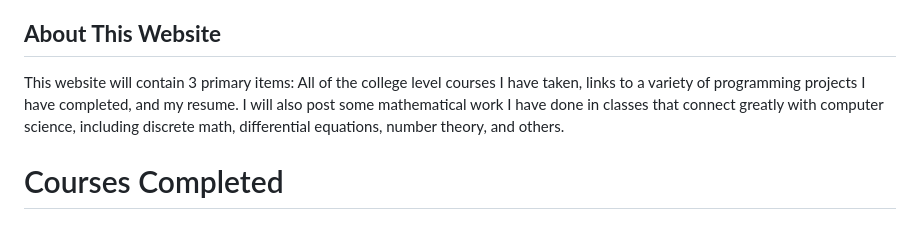
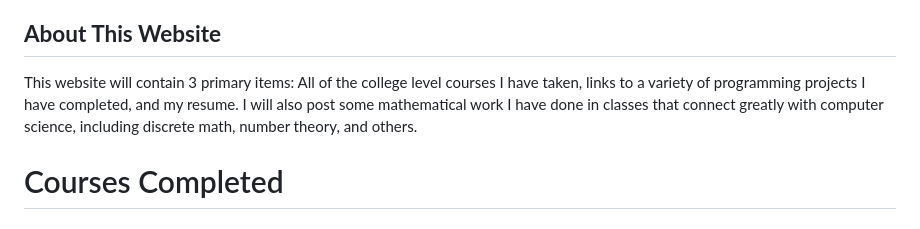
Before and after one commit to lljustycell999/JustyceCountryman, a Markdown page: README.md, the part around the change. GitHub-like rendering.

```diff
--- a/README.md
+++ b/README.md
@@ -13,7 +13,7 @@ I also appreciate and enjoy any chance of becoming an exceptional team player, a
 My positive mindset will definently be put to the test in my CSC 380 - Software Engineering course that I am taking this semester because it simulates a real-world team-based programming project, where everyone needs to do their part in making something that we can all be proud of. I hope this class will also be a chance to improve my leadership skills by ensuring my teammates stay on track to complete the project with distinction, while also encouraging them to maintain a advantageous mindset similar to mine. I will post progress in the project throughout the semester on my Github profile.
 
 ## **About This Website**
-This website will contain 3 primary items: All of the college level courses I have taken, links to a variety of programming projects I have completed, and my resume. I will also post some mathematical work I have done in classes that connect greatly with computer science, including discrete math, differential equations, number theory, and others.
+This website will contain 3 primary items: All of the college level courses I have taken, links to a variety of programming projects I have completed, and my resume. I will also post some mathematical work I have done in classes that connect greatly with computer science, including discrete math, number theory, and others.
 
 # Courses Completed
 
```
